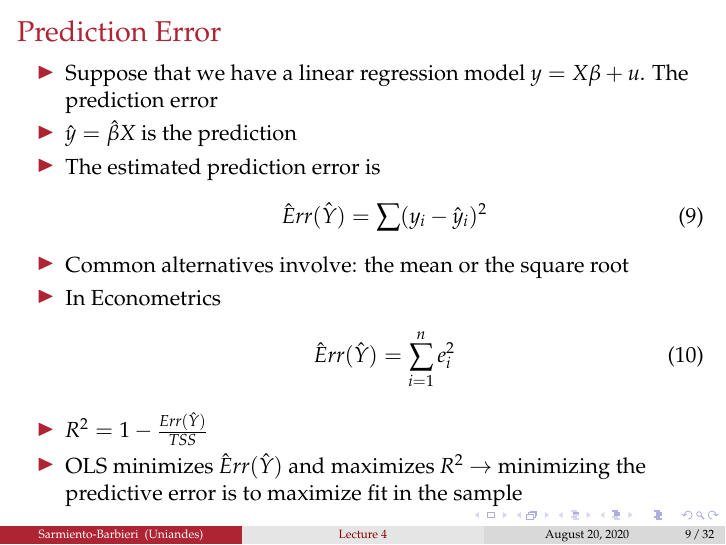
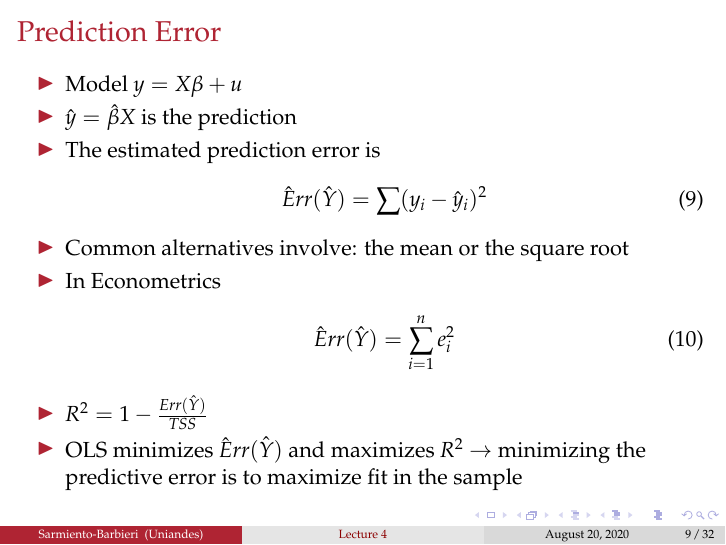
Before and after one commit to ECON-4676-UNIANDES/Lectures, LaTeX slides (Lecture4/Lecture4.tex): page 10 of 34. Compiled offline with pdfLaTeX.

Commit message:
typo lecture4

```diff
--- a/Lecture4/Lecture4.tex
+++ b/Lecture4/Lecture4.tex
@@ -348,7 +348,7 @@ This is an important result, predicting $Y$ properly we need a good estimate of
 \frametitle{Prediction Error}
 
 \begin{itemize}
-  \item Suppose that we have a linear regression model $y=X\beta +u$.  The prediction error
+  \item Model $y=X\beta +u$
   \item $\hat y=\hat \beta X$ is the prediction
   \item The estimated prediction error is
   \begin{align}
```
Also changed, not shown: Lecture4/Lecture4.pdf.
